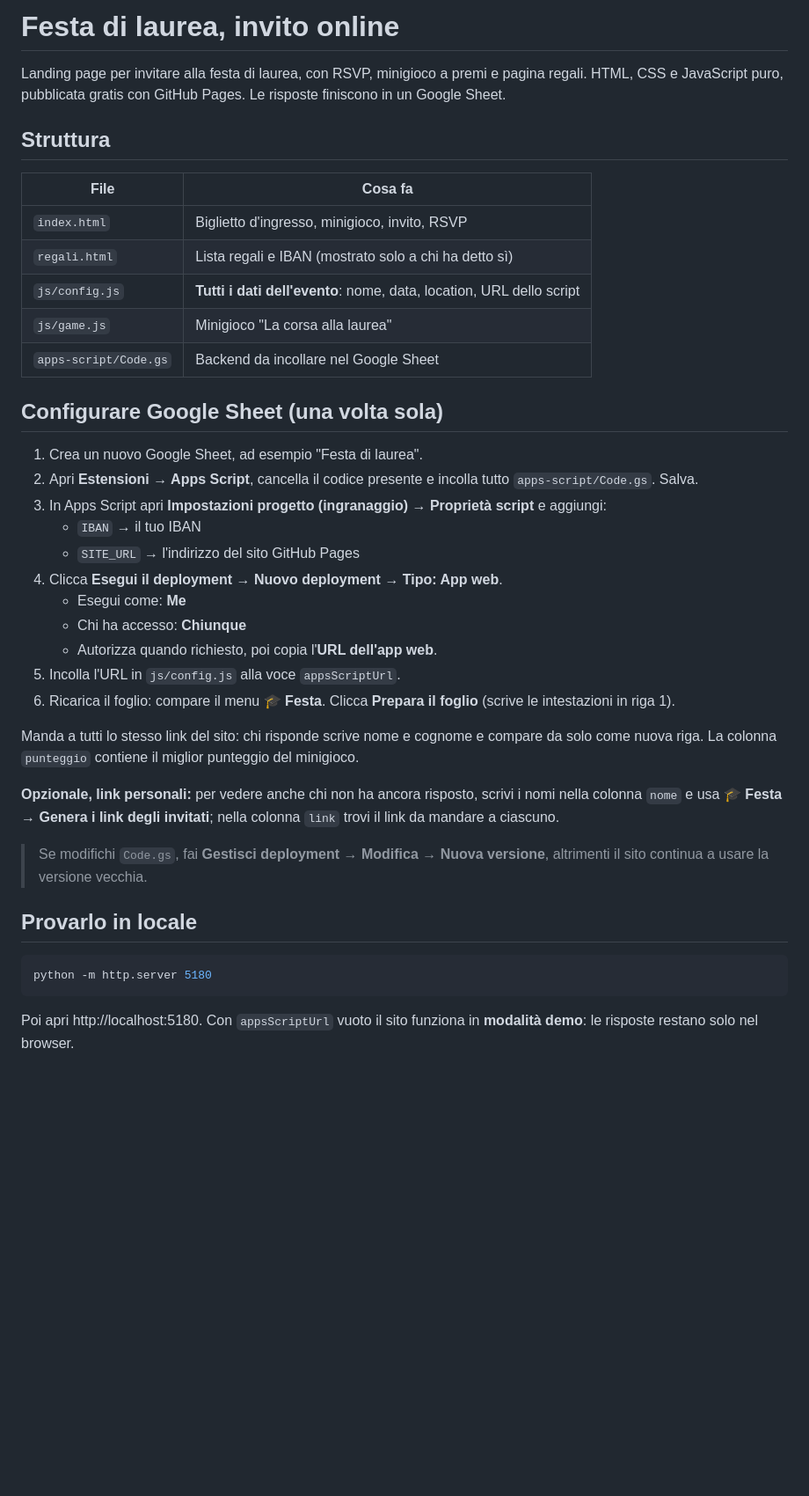
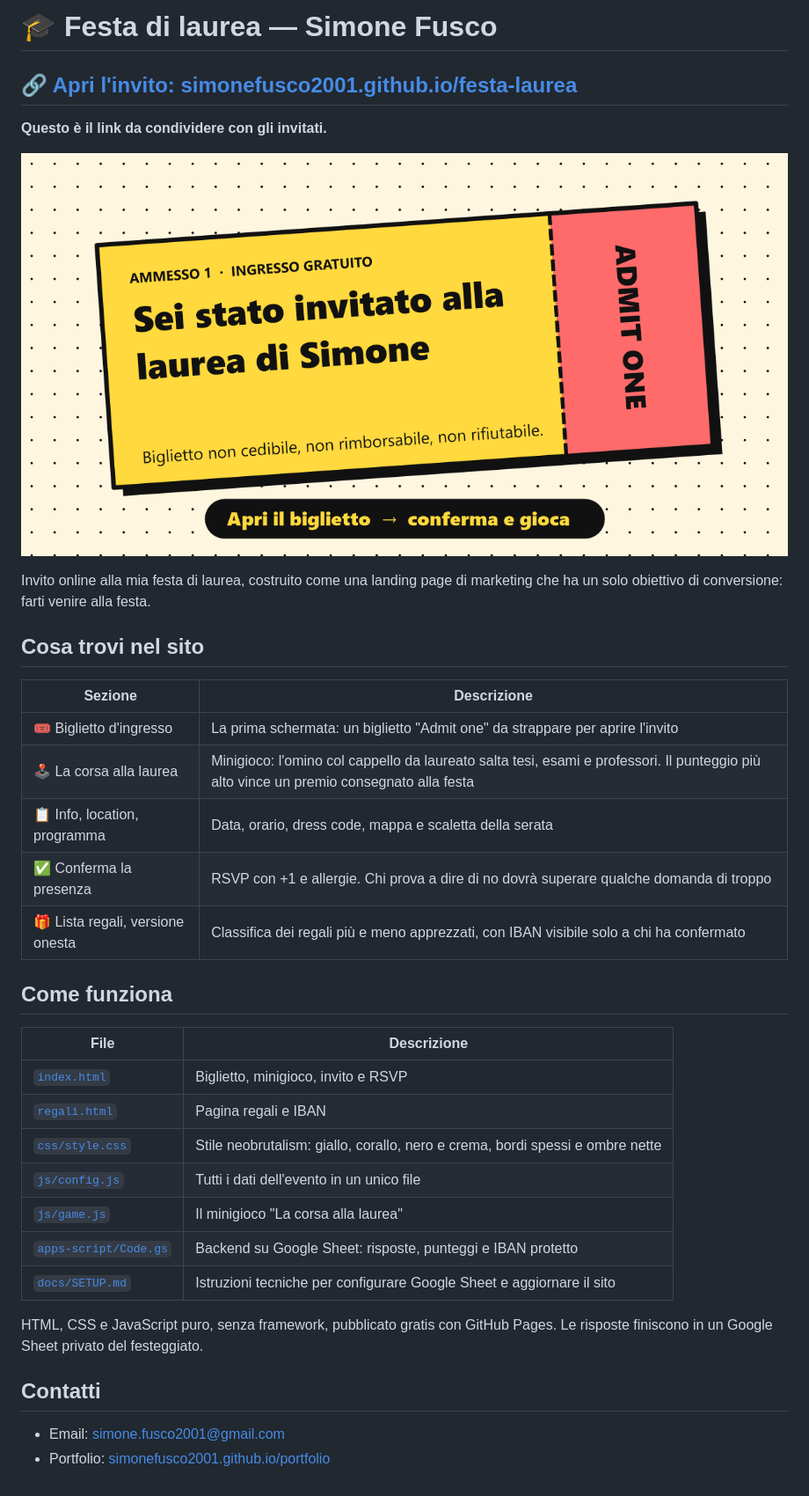
Before and after one commit to simonefusco2001/festa-laurea, a Markdown page: README.md, the part around the change. Shown at 88% size. Rendered like a GitHub page; pictures changed too: og-image.png (added); blank space fills up the shorter version.

````diff
--- a/README.md
+++ b/README.md
@@ -1,44 +1,38 @@
-# Festa di laurea, invito online
+# 🎓 Festa di laurea — Simone Fusco
 
-Landing page per invitare alla festa di laurea, con RSVP, minigioco a premi e pagina regali.
-HTML, CSS e JavaScript puro, pubblicata gratis con GitHub Pages. Le risposte finiscono in un Google Sheet.
+## 🔗 [Apri l'invito: simonefusco2001.github.io/festa-laurea](https://simonefusco2001.github.io/festa-laurea/)
 
-## Struttura
+**Questo è il link da condividere con gli invitati.**
 
-| File | Cosa fa |
+[![Anteprima dell'invito](og-image.png)](https://simonefusco2001.github.io/festa-laurea/)
+
+Invito online alla mia festa di laurea, costruito come una landing page di marketing che ha un solo obiettivo di conversione: farti venire alla festa.
+
+## Cosa trovi nel sito
+
+| Sezione | Descrizione |
 |---|---|
-| `index.html` | Biglietto d'ingresso, minigioco, invito, RSVP |
-| `regali.html` | Lista regali e IBAN (mostrato solo a chi ha detto sì) |
-| `js/config.js` | **Tutti i dati dell'evento**: nome, data, location, URL dello script |
-| `js/game.js` | Minigioco "La corsa alla laurea" |
-| `apps-script/Code.gs` | Backend da incollare nel Google Sheet |
+| 🎟️ Biglietto d'ingresso | La prima schermata: un biglietto "Admit one" da strappare per aprire l'invito |
+| 🕹️ La corsa alla laurea | Minigioco: l'omino col cappello da laureato salta tesi, esami e professori. Il punteggio più alto vince un premio consegnato alla festa |
+| 📋 Info, location, programma | Data, orario, dress code, mappa e scaletta della serata |
+| ✅ Conferma la presenza | RSVP con +1 e allergie. Chi prova a dire di no dovrà superare qualche domanda di troppo |
+| 🎁 Lista regali, versione onesta | Classifica dei regali più e meno apprezzati, con IBAN visibile solo a chi ha confermato |
 
-## Configurare Google Sheet (una volta sola)
+## Come funziona
 
-1. Crea un nuovo Google Sheet, ad esempio "Festa di laurea".
-2. Apri **Estensioni → Apps Script**, cancella il codice presente e incolla tutto `apps-script/Code.gs`. Salva.
-3. In Apps Script apri **Impostazioni progetto (ingranaggio) → Proprietà script** e aggiungi:
-   - `IBAN` → il tuo IBAN
-   - `SITE_URL` → l'indirizzo del sito GitHub Pages
-4. Clicca **Esegui il deployment → Nuovo deployment → Tipo: App web**.
-   - Esegui come: **Me**
-   - Chi ha accesso: **Chiunque**
-   - Autorizza quando richiesto, poi copia l'**URL dell'app web**.
-5. Incolla l'URL in `js/config.js` alla voce `appsScriptUrl`.
-6. Ricarica il foglio: compare il menu **🎓 Festa**. Clicca **Prepara il foglio** (scrive le intestazioni in riga 1).
+| File | Descrizione |
+|---|---|
+| [`index.html`](index.html) | Biglietto, minigioco, invito e RSVP |
+| [`regali.html`](regali.html) | Pagina regali e IBAN |
+| [`css/style.css`](css/style.css) | Stile neobrutalism: giallo, corallo, nero e crema, bordi spessi e ombre nette |
+| [`js/config.js`](js/config.js) | Tutti i dati dell'evento in un unico file |
+| [`js/game.js`](js/game.js) | Il minigioco "La corsa alla laurea" |
+| [`apps-script/Code.gs`](apps-script/Code.gs) | Backend su Google Sheet: risposte, punteggi e IBAN protetto |
+| [`docs/SETUP.md`](docs/SETUP.md) | Istruzioni tecniche per configurare Google Sheet e aggiornare il sito |
 
-Manda a tutti lo stesso link del sito: chi risponde scrive nome e cognome e compare da solo come nuova riga.
-La colonna `punteggio` contiene il miglior punteggio del minigioco.
+HTML, CSS e JavaScript puro, senza framework, pubblicato gratis con GitHub Pages. Le risposte finiscono in un Google Sheet privato del festeggiato.
 
-**Opzionale, link personali:** per vedere anche chi non ha ancora risposto, scrivi i nomi nella colonna `nome`
-e usa **🎓 Festa → Genera i link degli invitati**; nella colonna `link` trovi il link da mandare a ciascuno.
+## Contatti
 
-> Se modifichi `Code.gs`, fai **Gestisci deployment → Modifica → Nuova versione**, altrimenti il sito continua a usare la versione vecchia.
-
-## Provarlo in locale
-
-```bash
-python -m http.server 5180
-```
-
-Poi apri http://localhost:5180. Con `appsScriptUrl` vuoto il sito funziona in **modalità demo**: le risposte restano solo nel browser.
+- Email: simone.fusco2001@gmail.com
+- Portfolio: [simonefusco2001.github.io/portfolio](https://simonefusco2001.github.io/portfolio/)
````
Also changed, not shown: docs/SETUP.md (added, +41 -0 lines), apple-touch-icon.png (added), 2 other files.
